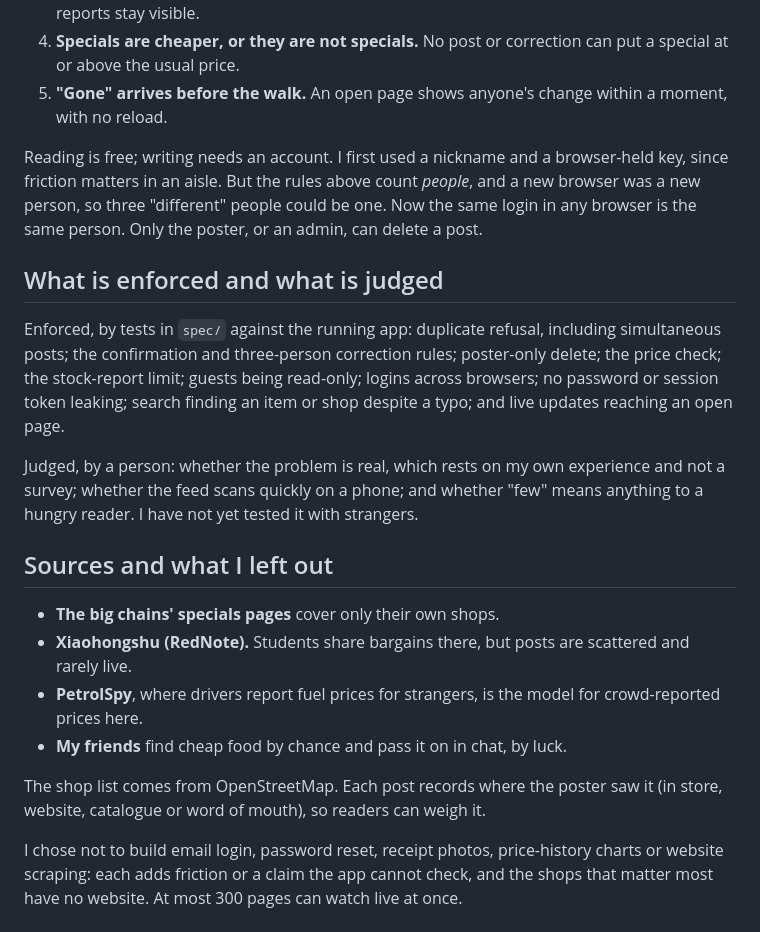
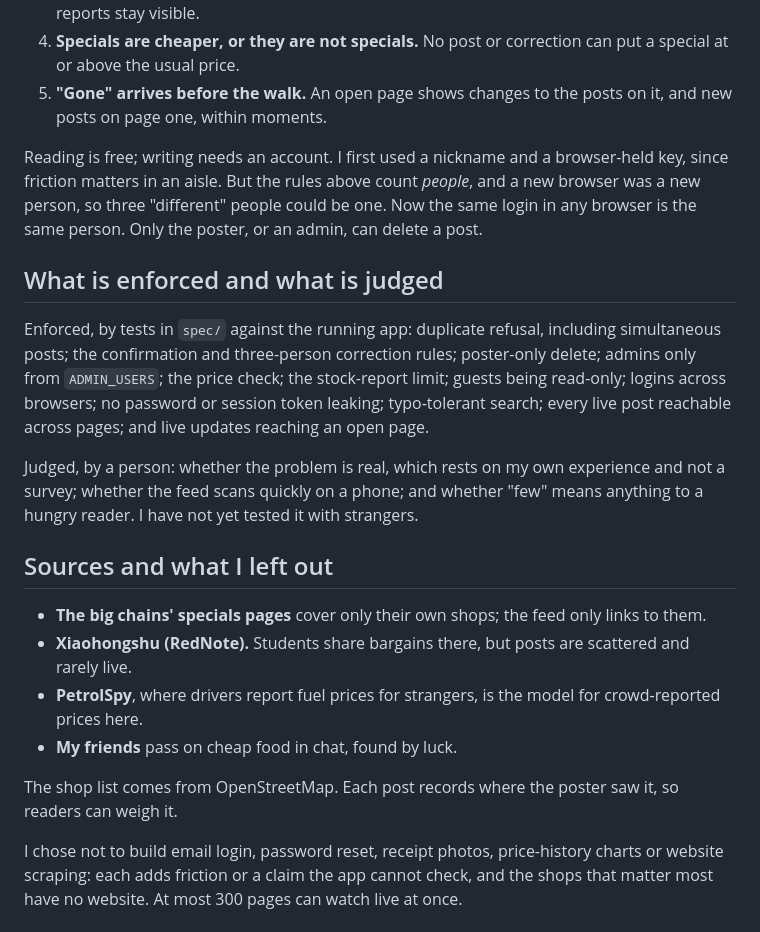
Before and after one commit to comp4020-agentic-coding-studio/comp4020-final-hhhfff-hhhfff, a Markdown page: README.md, the part around the change. GitHub-like rendering.

Commit message:
README: say what live updates now reach, and what else is enforced
Point 5 said an open page shows anyone's change; since live updates
were spread out, a page shows changes to the posts on it and new posts
on page one, so it now says that. The enforced list gains the two
promises added with tests since: admins only from ADMIN_USERS, and
every live post reachable across pages; the search entry gets shorter.
Sources notes that the feed only links to the chains' pages. To stay
under 600 words, the list of source kinds (shown in the form anyway)
and a doubled "by chance... by luck" go. 599 words; headings unchanged.

Co-Authored-By: Claude Opus 5.5 <noreply@anthropic.com>

```diff
--- a/README.md
+++ b/README.md
@@ -29,8 +29,8 @@ not the number of posts:
    person per post a minute, and recent reports stay visible.
 4. **Specials are cheaper, or they are not specials.** No post or
    correction can put a special at or above the usual price.
-5. **"Gone" arrives before the walk.** An open page shows anyone's change
-   within a moment, with no reload.
+5. **"Gone" arrives before the walk.** An open page shows changes to the
+   posts on it, and new posts on page one, within moments.
 
 Reading is free; writing needs an account. I first used a nickname and a
 browser-held key, since friction matters in an aisle. But the rules above
@@ -42,10 +42,10 @@ Only the poster, or an admin, can delete a post.
 
 Enforced, by tests in `spec/` against the running app: duplicate refusal,
 including simultaneous posts; the confirmation and three-person correction
-rules; poster-only delete; the price check; the stock-report limit; guests
-being read-only; logins across browsers; no password or session token
-leaking; search finding an item or shop despite a typo; and live updates
-reaching an open page.
+rules; poster-only delete; admins only from `ADMIN_USERS`; the price check;
+the stock-report limit; guests being read-only; logins across browsers; no
+password or session token leaking; typo-tolerant search; every live post
+reachable across pages; and live updates reaching an open page.
 
 Judged, by a person: whether the problem is real, which rests on my own
 experience and not a survey; whether the feed scans quickly on a phone;
@@ -54,17 +54,16 @@ it with strangers.
 
 ## Sources and what I left out
 
-- **The big chains' specials pages** cover only their own shops.
+- **The big chains' specials pages** cover only their own shops; the feed
+  only links to them.
 - **Xiaohongshu (RedNote).** Students share bargains there, but posts are
   scattered and rarely live.
 - **PetrolSpy**, where drivers report fuel prices for strangers, is the
   model for crowd-reported prices here.
-- **My friends** find cheap food by chance and pass it on in chat, by
-  luck.
+- **My friends** pass on cheap food in chat, found by luck.
 
 The shop list comes from OpenStreetMap. Each post records where the poster
-saw it (in store, website, catalogue or word of mouth), so readers can
-weigh it.
+saw it, so readers can weigh it.
 
 I chose not to build email login, password reset, receipt photos,
 price-history charts or website scraping: each adds friction or a claim
```
